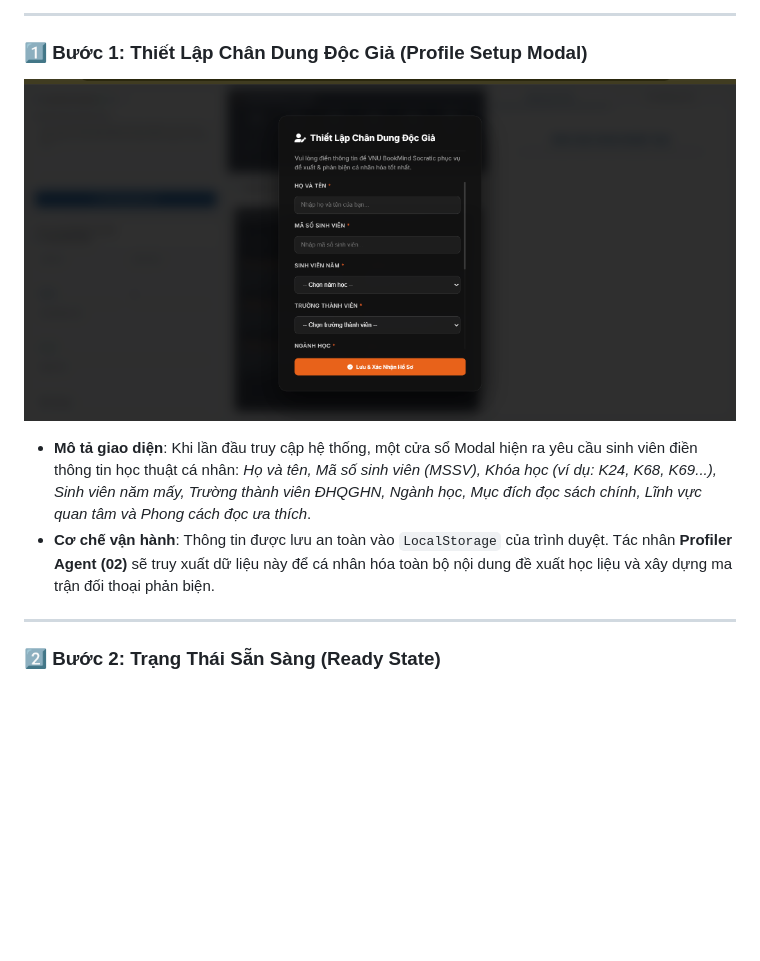
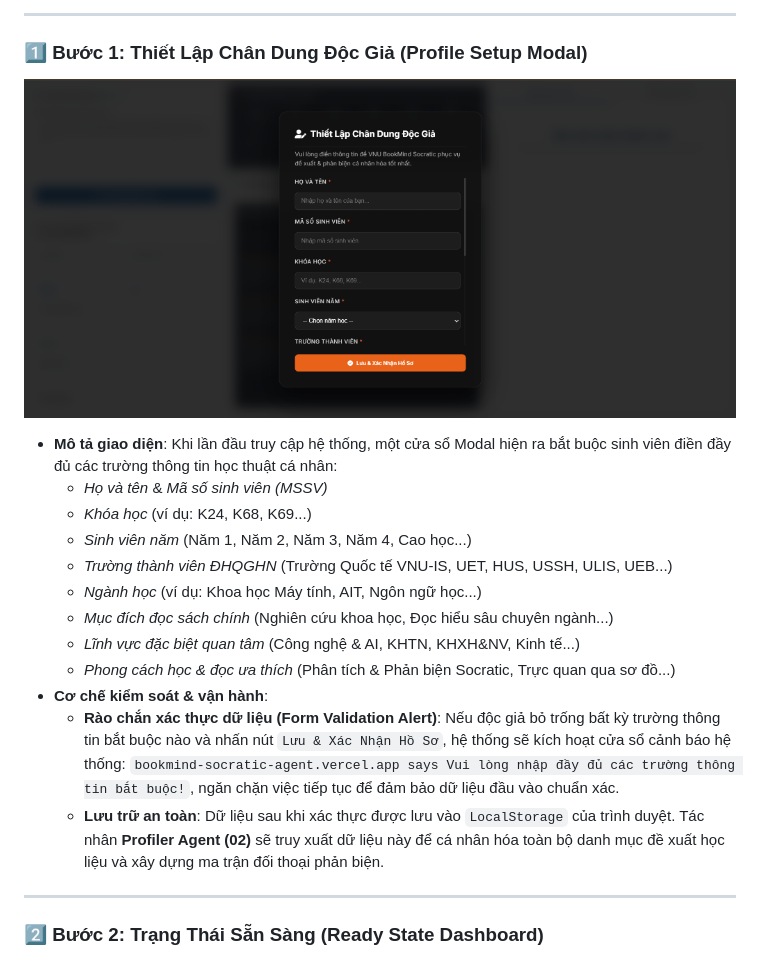
Before and after one commit to ntd25022006q/bookmind-socratic-agent, a Markdown page: README.md, the part around one of its changes. Rendered like a GitHub page; pictures changed too: docs/screenshots/1_profile_modal.png; blank space fills up the shorter version.

```diff
--- a/README.md
+++ b/README.md
@@ -72,11 +72,21 @@ Dưới đây là chi tiết từng bước vận hành thực tế của giao d
 ### 1️⃣ Bước 1: Thiết Lập Chân Dung Độc Giả (Profile Setup Modal)
 ![Thiết Lập Chân Dung Độc Giả](docs/screenshots/1_profile_modal.png)
 
-- **Mô tả giao diện**: Khi lần đầu truy cập hệ thống, một cửa sổ Modal hiện ra yêu cầu sinh viên điền thông tin học thuật cá nhân: *Họ và tên, Mã số sinh viên (MSSV), Khóa học (ví dụ: K24, K68, K69...), Sinh viên năm mấy, Trường thành viên ĐHQGHN, Ngành học, Mục đích đọc sách chính, Lĩnh vực quan tâm và Phong cách đọc ưa thích*.
-- **Cơ chế vận hành**: Thông tin được lưu an toàn vào `LocalStorage` của trình duyệt. Tác nhân **Profiler Agent (02)** sẽ truy xuất dữ liệu này để cá nhân hóa toàn bộ nội dung đề xuất học liệu và xây dựng ma trận đối thoại phản biện.
+- **Mô tả giao diện**: Khi lần đầu truy cập hệ thống, một cửa sổ Modal hiện ra bắt buộc sinh viên điền đầy đủ các trường thông tin học thuật cá nhân:
+  - *Họ và tên* & *Mã số sinh viên (MSSV)*
+  - *Khóa học* (ví dụ: K24, K68, K69...)
+  - *Sinh viên năm* (Năm 1, Năm 2, Năm 3, Năm 4, Cao học...)
+  - *Trường thành viên ĐHQGHN* (Trường Quốc tế VNU-IS, UET, HUS, USSH, ULIS, UEB...)
+  - *Ngành học* (ví dụ: Khoa học Máy tính, AIT, Ngôn ngữ học...)
+  - *Mục đích đọc sách chính* (Nghiên cứu khoa học, Đọc hiểu sâu chuyên ngành...)
+  - *Lĩnh vực đặc biệt quan tâm* (Công nghệ & AI, KHTN, KHXH&NV, Kinh tế...)
+  - *Phong cách học & đọc ưa thích* (Phân tích & Phản biện Socratic, Trực quan qua sơ đồ...)
+- **Cơ chế kiểm soát & vận hành**:
+  - **Rào chắn xác thực dữ liệu (Form Validation Alert)**: Nếu độc giả bỏ trống bất kỳ trường thông tin bắt buộc nào và nhấn nút `Lưu & Xác Nhận Hồ Sơ`, hệ thống sẽ kích hoạt cửa sổ cảnh báo hệ thống: `bookmind-socratic-agent.vercel.app says Vui lòng nhập đầy đủ các trường thông tin bắt buộc!`, ngăn chặn việc tiếp tục để đảm bảo dữ liệu đầu vào chuẩn xác.
+  - **Lưu trữ an toàn**: Dữ liệu sau khi xác thực được lưu vào `LocalStorage` của trình duyệt. Tác nhân **Profiler Agent (02)** sẽ truy xuất dữ liệu này để cá nhân hóa toàn bộ danh mục đề xuất học liệu và xây dựng ma trận đối thoại phản biện.
 
 ---
 
-### 2️⃣ Bước 2: Trạng Thái Sẵn Sàng (Ready State)
+### 2️⃣ Bước 2: Trạng Thái Sẵn Sàng (Ready State Dashboard)
 ![Trạng Thái Sẵn Sàng](docs/screenshots/2_ready_state.png)
 
```
Also changed, not shown: other parts of README.md (+12 -10 lines), docs/screenshots/2_ready_state.png, docs/screenshots/3_socratic_modal.png, docs/screenshots/4_running_state.png.
